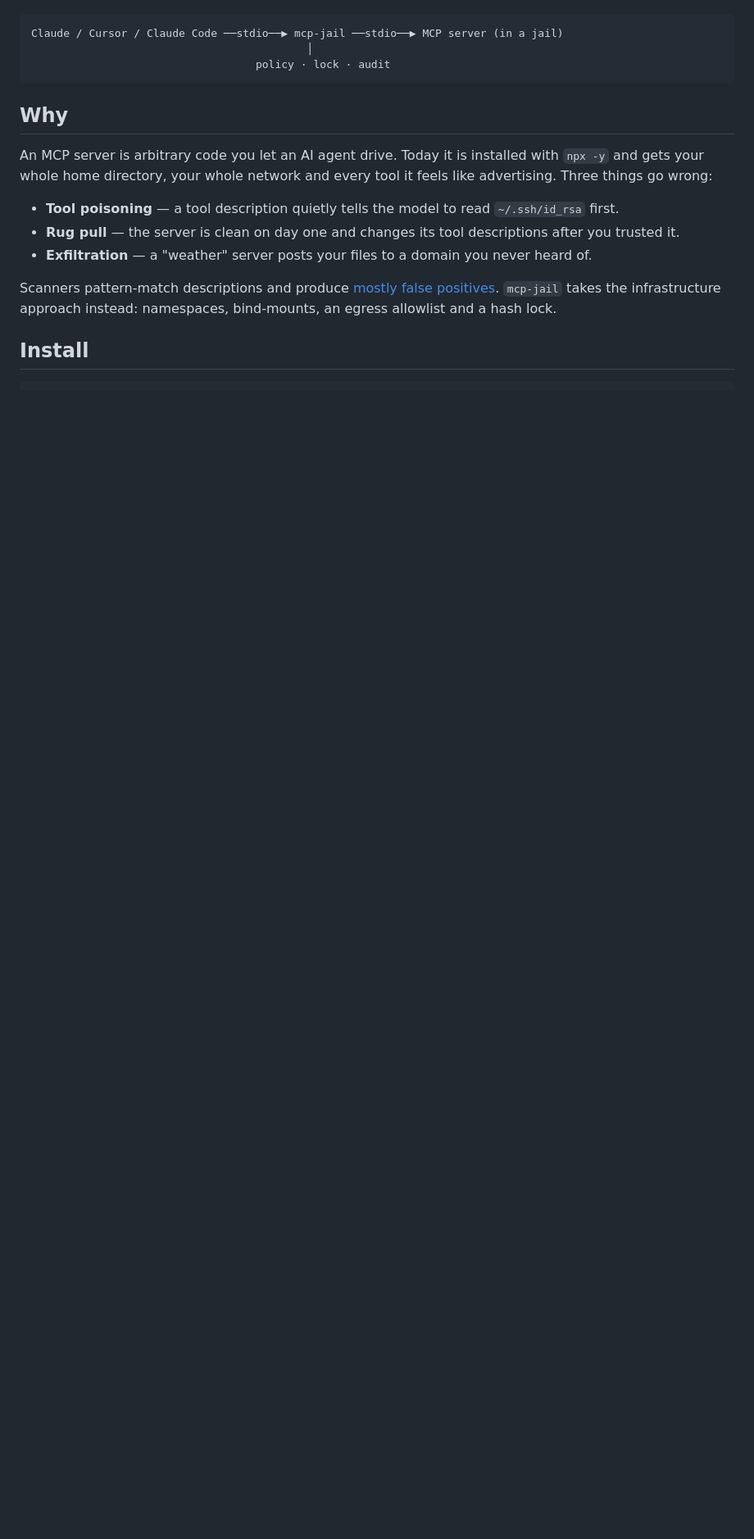
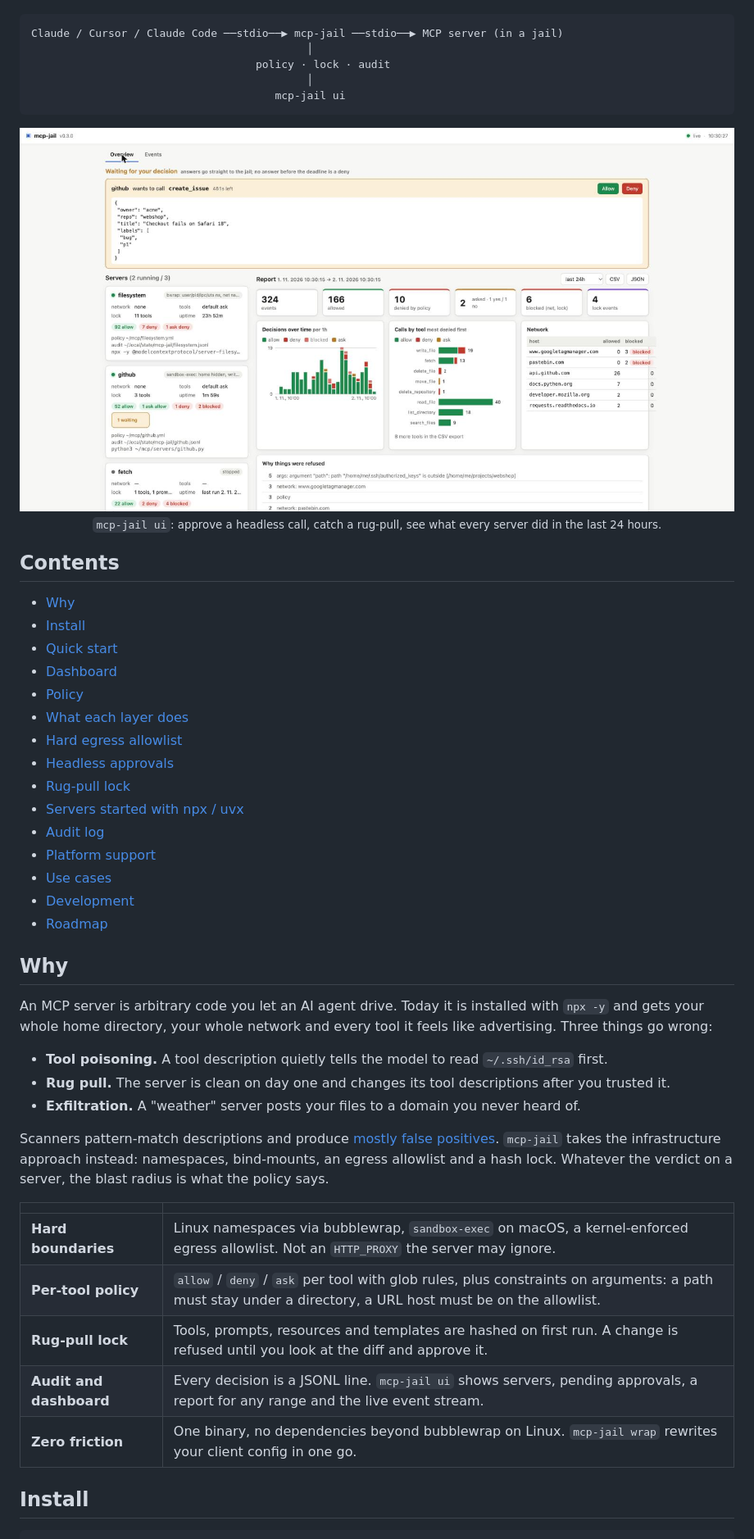
Before and after one commit to ltchurik/mcp-jail, a Markdown page: README.md, the part around one of its changes. Shown at 82% size. Drawn GitHub-style; pictures changed too: docs/dashboard-overview.jpg (added); blank space fills up the shorter version.

````diff
--- a/README.md
+++ b/README.md
@@ -8,17 +13,51 @@ Static scanners tell you a server *looks* suspicious. `mcp-jail` makes sure it *
 Claude / Cursor / Claude Code ──stdio──▶ mcp-jail ──stdio──▶ MCP server (in a jail)
                                            │
                                    policy · lock · audit
+                                           │
+                                      mcp-jail ui
 ```
+
+<p align="center">
+  <img src="docs/dashboard-overview.jpg" alt="mcp-jail dashboard: a pending approval for github create_issue, server cards with lock state and a rug-pull waiting for approval, a 24-hour report with decisions over time, calls per tool, hosts reached or blocked and the reasons things were refused" width="100%">
+  <br>
+  <sub><code>mcp-jail ui</code>: approve a headless call, catch a rug-pull, see what every server did in the last 24 hours.</sub>
+</p>
+
+## Contents
+
+- [Why](#why)
+- [Install](#install)
+- [Quick start](#quick-start)
+- [Dashboard](#dashboard)
+- [Policy](#policy)
+- [What each layer does](#what-each-layer-does)
+- [Hard egress allowlist](#hard-egress-allowlist)
+- [Headless approvals](#headless-approvals)
+- [Rug-pull lock](#rug-pull-lock)
+- [Servers started with npx / uvx](#servers-started-with-npx--uvx)
+- [Audit log](#audit-log)
+- [Platform support](#platform-support)
+- [Use cases](#use-cases)
+- [Development](#development)
+- [Roadmap](#roadmap)
 
 ## Why
 
 An MCP server is arbitrary code you let an AI agent drive. Today it is installed with `npx -y` and gets your whole home directory, your whole network and every tool it feels like advertising. Three things go wrong:
 
-- **Tool poisoning** — a tool description quietly tells the model to read `~/.ssh/id_rsa` first.
-- **Rug pull** — the server is clean on day one and changes its tool descriptions after you trusted it.
-- **Exfiltration** — a "weather" server posts your files to a domain you never heard of.
+- **Tool poisoning.** A tool description quietly tells the model to read `~/.ssh/id_rsa` first.
+- **Rug pull.** The server is clean on day one and changes its tool descriptions after you trusted it.
+- **Exfiltration.** A "weather" server posts your files to a domain you never heard of.
 
-Scanners pattern-match descriptions and produce [mostly false positives](https://appsecsanta.com/research/mcp-server-security-audit-2026). `mcp-jail` takes the infrastructure approach instead: namespaces, bind-mounts, an egress allowlist and a hash lock.
+Scanners pattern-match descriptions and produce [mostly false positives](https://appsecsanta.com/research/mcp-server-security-audit-2026). `mcp-jail` takes the infrastructure approach instead: namespaces, bind-mounts, an egress allowlist and a hash lock. Whatever the verdict on a server, the blast radius is what the policy says.
+
+| | |
+|---|---|
+| **Hard boundaries** | Linux namespaces via bubblewrap, `sandbox-exec` on macOS, a kernel-enforced egress allowlist. Not an `HTTP_PROXY` the server may ignore. |
+| **Per-tool policy** | `allow` / `deny` / `ask` per tool with glob rules, plus constraints on arguments: a path must stay under a directory, a URL host must be on the allowlist. |
+| **Rug-pull lock** | Tools, prompts, resources and templates are hashed on first run. A change is refused until you look at the diff and approve it. |
+| **Audit and dashboard** | Every decision is a JSONL line. `mcp-jail ui` shows servers, pending approvals, a report for any range and the live event stream. |
+| **Zero friction** | One binary, no dependencies beyond bubblewrap on Linux. `mcp-jail wrap` rewrites your client config in one go. |
 
 ## Install
 
````
Also changed, not shown: other parts of README.md (+98 -84 lines), CHANGELOG.md (+11 -0 lines), docs/dashboard-events.jpg (added), 4 other files.
